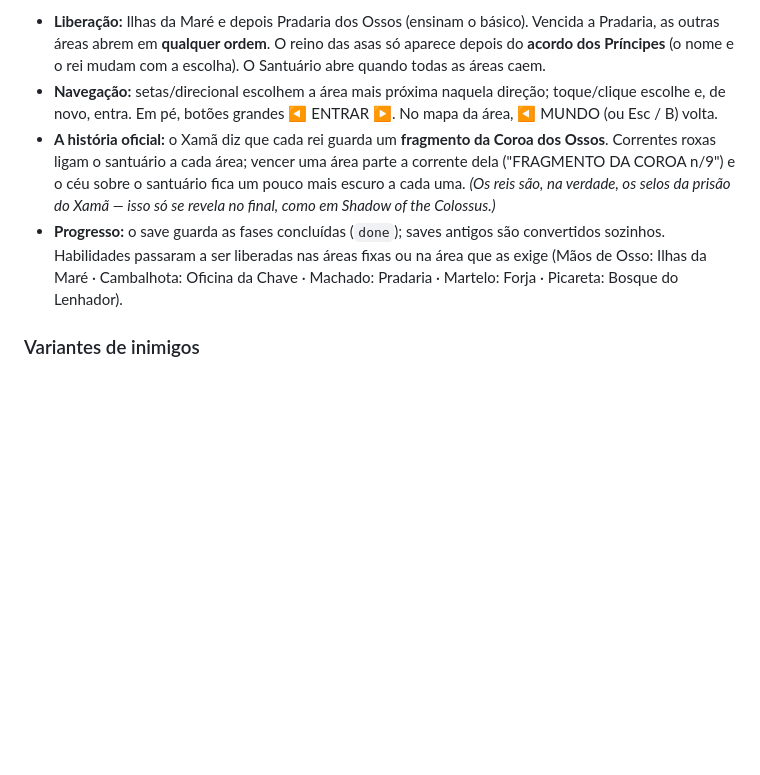
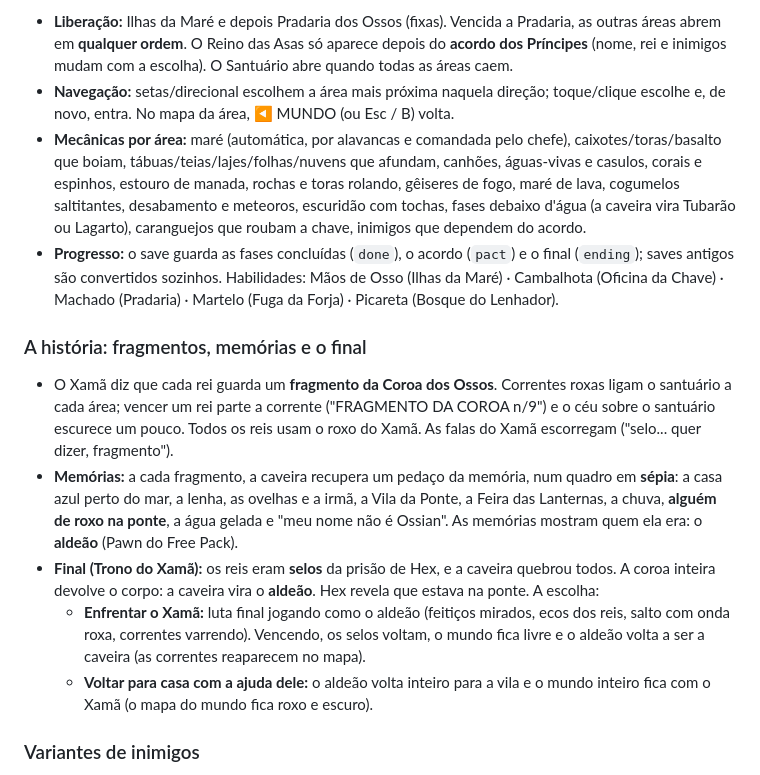
Before and after one commit to caiosilvaazeredo/cronicas-de-aethelgard, a Markdown page: skullshift/README.md, the part around one of its changes. Rendered like a GitHub page; blank space fills up the shorter version.

```diff
--- a/skullshift/README.md
+++ b/skullshift/README.md
@@ -59,8 +59,16 @@ O modo história agora começa num **mapa do mundo**, no estilo das áreas do Su
 
-- **Liberação:** Ilhas da Maré e depois Pradaria dos Ossos (ensinam o básico). Vencida a Pradaria, as outras áreas abrem em **qualquer ordem**. O reino das asas só aparece depois do **acordo dos Príncipes** (o nome e o rei mudam com a escolha). O Santuário abre quando todas as áreas caem.
-- **Navegação:** setas/direcional escolhem a área mais próxima naquela direção; toque/clique escolhe e, de novo, entra. Em pé, botões grandes ◀ ENTRAR ▶. No mapa da área, ◀ MUNDO (ou Esc / B) volta.
-- **A história oficial:** o Xamã diz que cada rei guarda um **fragmento da Coroa dos Ossos**. Correntes roxas ligam o santuário a cada área; vencer uma área parte a corrente dela ("FRAGMENTO DA COROA n/9") e o céu sobre o santuário fica um pouco mais escuro a cada uma. *(Os reis são, na verdade, os selos da prisão do Xamã — isso só se revela no final, como em Shadow of the Colossus.)*
-- **Progresso:** o save guarda as fases concluídas (`done`); saves antigos são convertidos sozinhos. Habilidades passaram a ser liberadas nas áreas fixas ou na área que as exige (Mãos de Osso: Ilhas da Maré · Cambalhota: Oficina da Chave · Machado: Pradaria · Martelo: Forja · Picareta: Bosque do Lenhador).
+- **Liberação:** Ilhas da Maré e depois Pradaria dos Ossos (fixas). Vencida a Pradaria, as outras áreas abrem em **qualquer ordem**. O Reino das Asas só aparece depois do **acordo dos Príncipes** (nome, rei e inimigos mudam com a escolha). O Santuário abre quando todas as áreas caem.
+- **Navegação:** setas/direcional escolhem a área mais próxima naquela direção; toque/clique escolhe e, de novo, entra. No mapa da área, ◀ MUNDO (ou Esc / B) volta.
+- **Mecânicas por área:** maré (automática, por alavancas e comandada pelo chefe), caixotes/toras/basalto que boiam, tábuas/teias/lajes/folhas/nuvens que afundam, canhões, águas-vivas e casulos, corais e espinhos, estouro de manada, rochas e toras rolando, gêiseres de fogo, maré de lava, cogumelos saltitantes, desabamento e meteoros, escuridão com tochas, fases debaixo d'água (a caveira vira Tubarão ou Lagarto), caranguejos que roubam a chave, inimigos que dependem do acordo.
+- **Progresso:** o save guarda as fases concluídas (`done`), o acordo (`pact`) e o final (`ending`); saves antigos são convertidos sozinhos. Habilidades: Mãos de Osso (Ilhas da Maré) · Cambalhota (Oficina da Chave) · Machado (Pradaria) · Martelo (Fuga da Forja) · Picareta (Bosque do Lenhador).
+
+### A história: fragmentos, memórias e o final
+
+- O Xamã diz que cada rei guarda um **fragmento da Coroa dos Ossos**. Correntes roxas ligam o santuário a cada área; vencer um rei parte a corrente ("FRAGMENTO DA COROA n/9") e o céu sobre o santuário escurece um pouco. Todos os reis usam o roxo do Xamã. As falas do Xamã escorregam ("selo... quer dizer, fragmento").
+- **Memórias:** a cada fragmento, a caveira recupera um pedaço da memória, num quadro em **sépia**: a casa azul perto do mar, a lenha, as ovelhas e a irmã, a Vila da Ponte, a Feira das Lanternas, a chuva, **alguém de roxo na ponte**, a água gelada e "meu nome não é Ossian". As memórias mostram quem ela era: o **aldeão** (Pawn do Free Pack).
+- **Final (Trono do Xamã):** os reis eram **selos** da prisão de Hex, e a caveira quebrou todos. A coroa inteira devolve o corpo: a caveira vira o **aldeão**. Hex revela que estava na ponte. A escolha:
+  - **Enfrentar o Xamã:** luta final jogando como o aldeão (feitiços mirados, ecos dos reis, salto com onda roxa, correntes varrendo). Vencendo, os selos voltam, o mundo fica livre e o aldeão volta a ser a caveira (as correntes reaparecem no mapa).
+  - **Voltar para casa com a ajuda dele:** o aldeão volta inteiro para a vila e o mundo inteiro fica com o Xamã (o mapa do mundo fica roxo e escuro).
 
 ### Variantes de inimigos
 
```
Also changed, not shown: other parts of skullshift/README.md (+13 -13 lines), skullshift/HANDOFF.md (+12 -22 lines).
